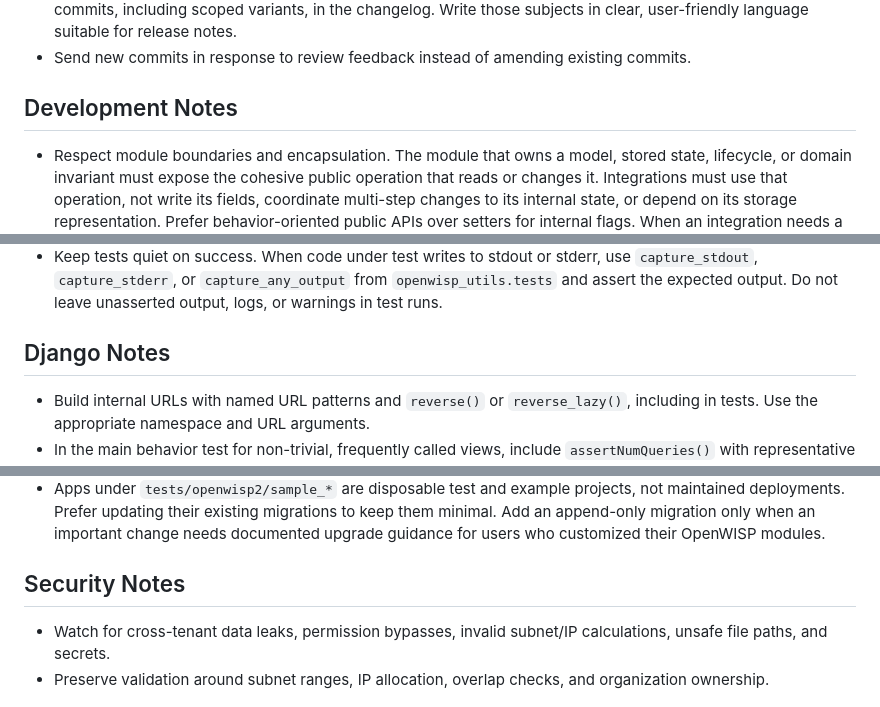
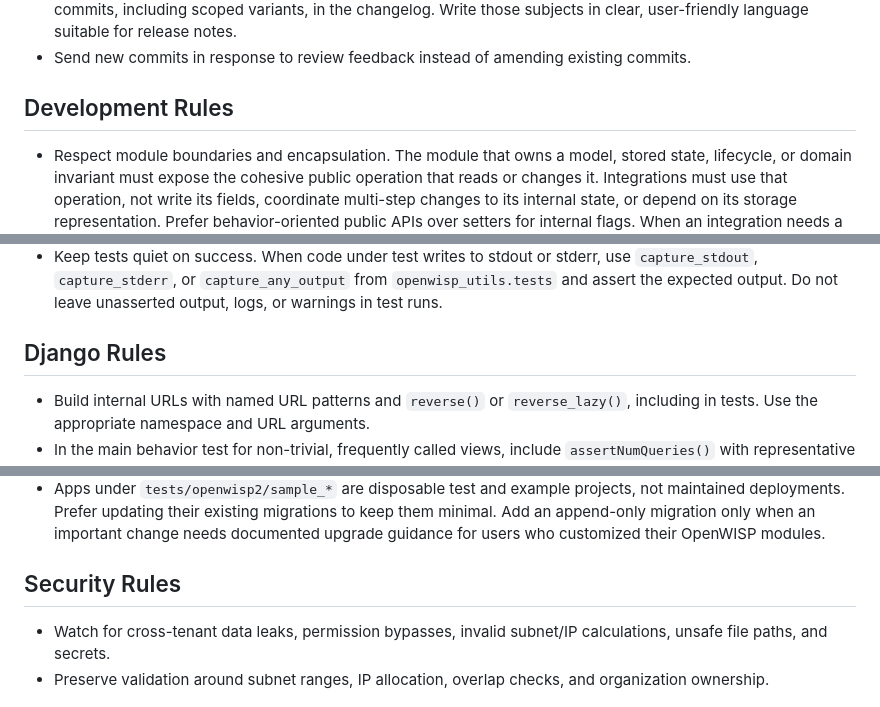
Before and after one commit to openwisp/openwisp-ipam, a Markdown page: AGENTS.md, 3 parts joined by grey strips. Rendered like a GitHub page.

Commit message:
[docs] Renamed Notes to Rules for clarity
[skip ci]

```diff
--- a/AGENTS.md
+++ b/AGENTS.md
@@ -34,7 +34,7 @@ If instructions conflict, repository config and CI workflows win first, official
 - Add an explanatory commit body only for substantial changes, new features, or non-obvious bug fixes. The releaser automatically publishes the subject of `[feature]`, `[change]`, `[change!]`, `[deps]`, and `[fix]` commits, including scoped variants, in the changelog. Write those subjects in clear, user-friendly language suitable for release notes.
 - Send new commits in response to review feedback instead of amending existing commits.
 
-## Development Notes
+## Development Rules
 
 - Respect module boundaries and encapsulation. The module that owns a model, stored state, lifecycle, or domain invariant must expose the cohesive public operation that reads or changes it. Integrations must use that operation, not write its fields, coordinate multi-step changes to its internal state, or depend on its storage representation. Prefer behavior-oriented public APIs over setters for internal flags. When an integration needs a missing capability, add it to the owning module with invariant tests, then call it from the integration.
 - Preserve public APIs, migrations, swappable model behavior, subnet allocation semantics, and integration points unless explicitly required.
@@ -55,7 +55,7 @@ If instructions conflict, repository config and CI workflows win first, official
 - Keep helpers and classes used by only one test method inside that method. Promote them to class or module scope only when genuinely reused.
 - Keep tests quiet on success. When code under test writes to stdout or stderr, use `capture_stdout`, `capture_stderr`, or `capture_any_output` from `openwisp_utils.tests` and assert the expected output. Do not leave unasserted output, logs, or warnings in test runs.
 
-## Django Notes
+## Django Rules
 
 - Build internal URLs with named URL patterns and `reverse()` or `reverse_lazy()`, including in tests. Use the appropriate namespace and URL arguments.
 - In the main behavior test for non-trivial, frequently called views, include `assertNumQueries()` with representative data to enforce an intentional query budget and catch N+1 queries. Use `AssertNumQueriesSubTestMixin` from `openwisp_utils.tests` where available: it records the query-count check as a subtest, so subsequent assertions in the method still run. Change the expected count only when the extra queries are necessary and understood.
@@ -68,7 +68,7 @@ If instructions conflict, repository config and CI workflows win first, official
 - Changes to swappable models, tenant isolation, authentication flows, or admin/REST authorization must be covered by both the default package suite and the `SAMPLE_APP=1` integration suite. Add a `tests/openwisp2` regression test when the affected feature has no existing sample-app analogue.
 - Apps under `tests/openwisp2/sample_*` are disposable test and example projects, not maintained deployments. Prefer updating their existing migrations to keep them minimal. Add an append-only migration only when an important change needs documented upgrade guidance for users who customized their OpenWISP modules.
 
-## Security Notes
+## Security Rules
 
 - Watch for cross-tenant data leaks, permission bypasses, invalid subnet/IP calculations, unsafe file paths, and secrets.
 - Preserve validation around subnet ranges, IP allocation, overlap checks, and organization ownership.
```
